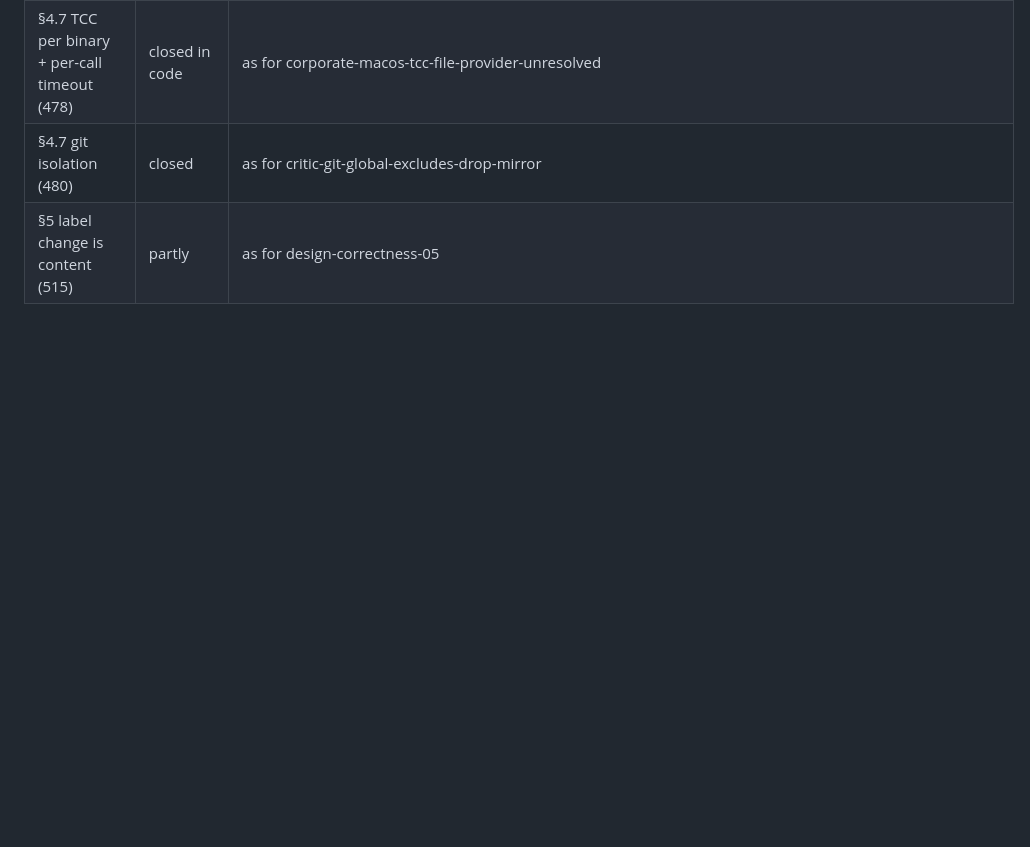
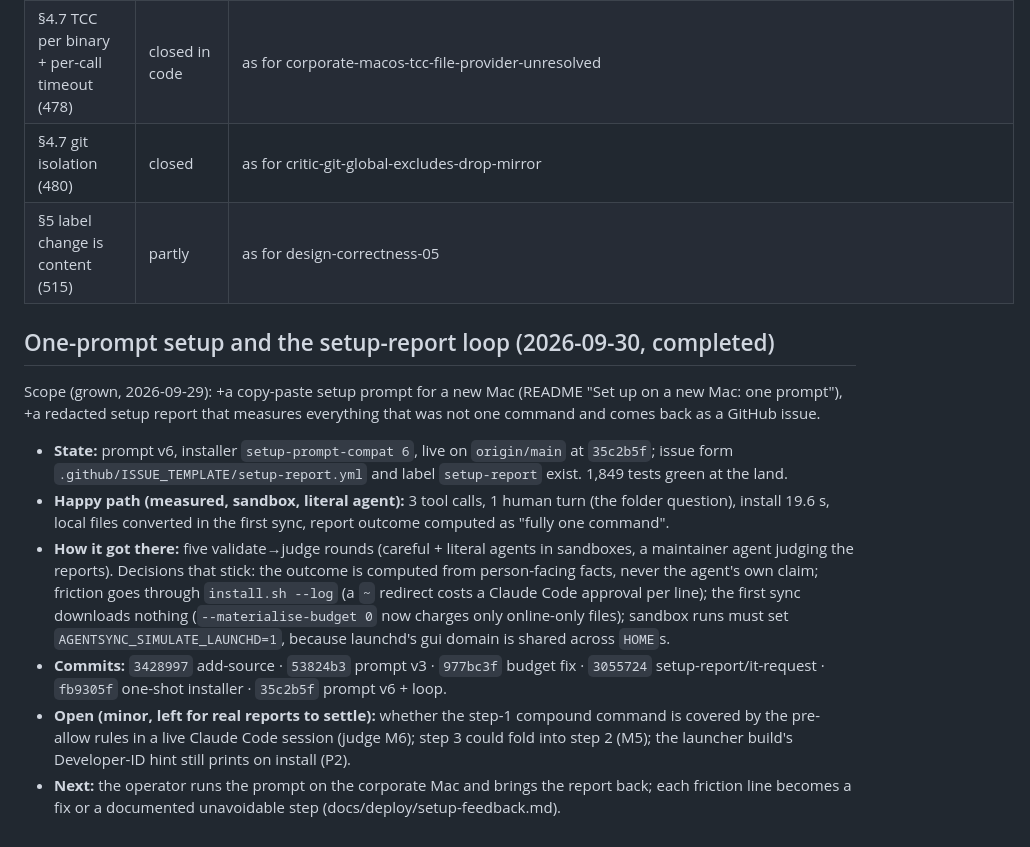
Before and after one commit to renchris/agent-context-sync, a Markdown page: docs/plans/implementation.md, the part around the change. GitHub-like rendering; blank space fills up the shorter version.

Commit message:
docs(plans): one-prompt setup and setup-report loop, completed

```diff
--- a/docs/plans/implementation.md
+++ b/docs/plans/implementation.md
@@ -126,3 +126,25 @@ implementation resolves it". "Closed" names the commit area and the test that pr
 | §4.7 TCC per binary + per-call timeout (478) | closed in code | as for corporate-macos-tcc-file-provider-unresolved |
 | §4.7 git isolation (480) | closed | as for critic-git-global-excludes-drop-mirror |
 | §5 label change is content (515) | partly | as for design-correctness-05 |
+
+## One-prompt setup and the setup-report loop (2026-09-30, completed)
+
+Scope (grown, 2026-09-29): +a copy-paste setup prompt for a new Mac (README "Set up on a new Mac: one prompt"),
++a redacted setup report that measures everything that was not one command and comes back as a GitHub issue.
+
+- **State:** prompt v6, installer `setup-prompt-compat 6`, live on `origin/main` at `35c2b5f`; issue form
+  `.github/ISSUE_TEMPLATE/setup-report.yml` and label `setup-report` exist. 1,849 tests green at the land.
+- **Happy path (measured, sandbox, literal agent):** 3 tool calls, 1 human turn (the folder question), install 19.6 s,
+  local files converted in the first sync, report outcome computed as "fully one command".
+- **How it got there:** five validate→judge rounds (careful + literal agents in sandboxes, a maintainer agent judging
+  the reports). Decisions that stick: the outcome is computed from person-facing facts, never the agent's own claim;
+  friction goes through `install.sh --log` (a `~` redirect costs a Claude Code approval per line); the first sync
+  downloads nothing (`--materialise-budget 0` now charges only online-only files); sandbox runs must set
+  `AGENTSYNC_SIMULATE_LAUNCHD=1`, because launchd's gui domain is shared across `HOME`s.
+- **Commits:** `3428997` add-source · `53824b3` prompt v3 · `977bc3f` budget fix · `3055724` setup-report/it-request ·
+  `fb9305f` one-shot installer · `35c2b5f` prompt v6 + loop.
+- **Open (minor, left for real reports to settle):** whether the step-1 compound command is covered by the
+  pre-allow rules in a live Claude Code session (judge M6); step 3 could fold into step 2 (M5); the launcher build's
+  Developer-ID hint still prints on install (P2).
+- **Next:** the operator runs the prompt on the corporate Mac and brings the report back; each friction line becomes a
+  fix or a documented unavoidable step (docs/deploy/setup-feedback.md).
```
